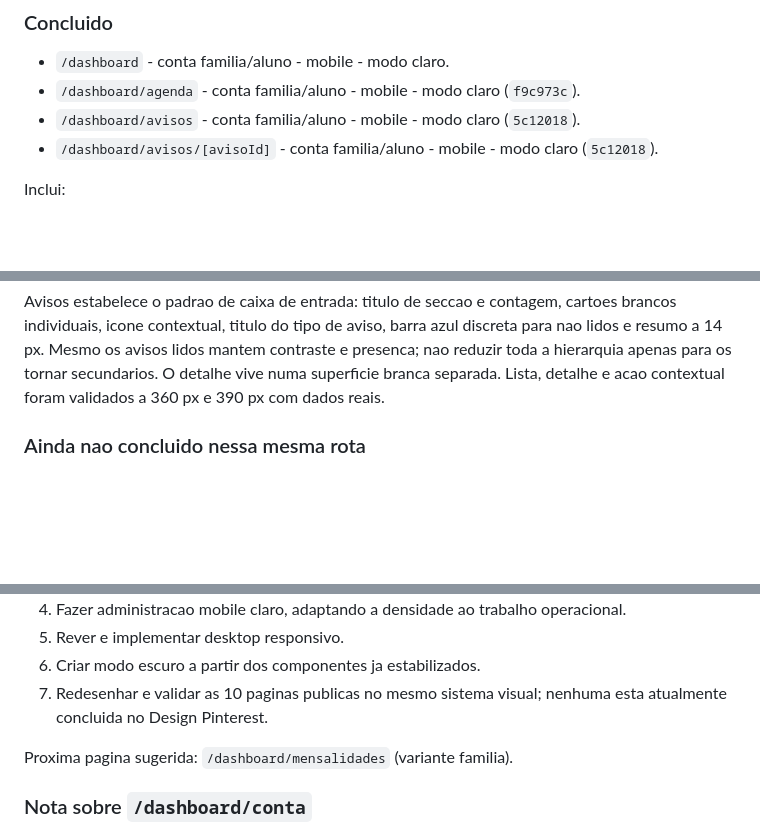
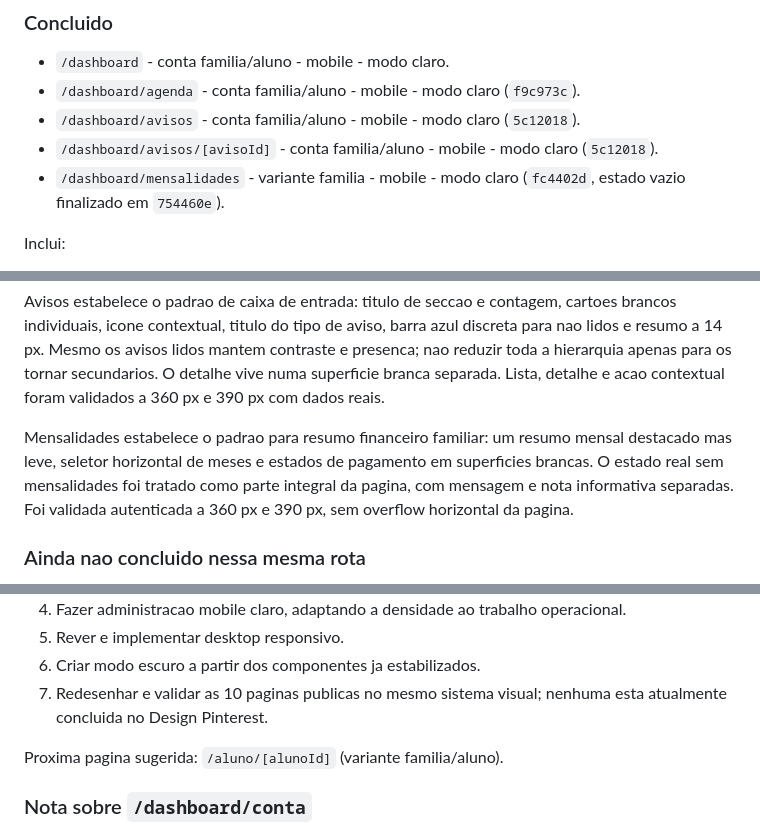
Before and after one commit to jpamarcelino/escola-musica-ccg, a Markdown page: DESIGN_PINTEREST_HANDOFF.md, 3 parts joined by grey strips. Rendered like a GitHub page; blank space fills up the shorter version.

```diff
--- a/DESIGN_PINTEREST_HANDOFF.md
+++ b/DESIGN_PINTEREST_HANDOFF.md
@@ -84,6 +84,7 @@ Mobile claro, desktop e modo escuro sao entregas diferentes. Concluir uma nao co
 - `/dashboard/agenda` - conta familia/aluno - mobile - modo claro (`f9c973c`).
 - `/dashboard/avisos` - conta familia/aluno - mobile - modo claro (`5c12018`).
 - `/dashboard/avisos/[avisoId]` - conta familia/aluno - mobile - modo claro (`5c12018`).
+- `/dashboard/mensalidades` - variante familia - mobile - modo claro (`fc4402d`, estado vazio finalizado em `754460e`).
 
 Inclui:
 
@@ -98,6 +99,8 @@ Inclui:
 A Agenda estabelece o padrao aprovado para listas cronologicas: cabecalho compacto, atalho branco com icone suave, data numa caixa azul clara e aulas em cartoes brancos. Foi validada a 360 px e 390 px com dados reais, sem overflow.
 
 Avisos estabelece o padrao de caixa de entrada: titulo de seccao e contagem, cartoes brancos individuais, icone contextual, titulo do tipo de aviso, barra azul discreta para nao lidos e resumo a 14 px. Mesmo os avisos lidos mantem contraste e presenca; nao reduzir toda a hierarquia apenas para os tornar secundarios. O detalhe vive numa superficie branca separada. Lista, detalhe e acao contextual foram validados a 360 px e 390 px com dados reais.
+
+Mensalidades estabelece o padrao para resumo financeiro familiar: um resumo mensal destacado mas leve, seletor horizontal de meses e estados de pagamento em superficies brancas. O estado real sem mensalidades foi tratado como parte integral da pagina, com mensagem e nota informativa separadas. Foi validada autenticada a 360 px e 390 px, sem overflow horizontal da pagina.
 
 ### Ainda nao concluido nessa mesma rota
 
@@ -118,7 +121,7 @@ Todas as restantes paginas visiveis, incluindo as 10 paginas publicas, continuam
 6. Criar modo escuro a partir dos componentes ja estabilizados.
 7. Redesenhar e validar as 10 paginas publicas no mesmo sistema visual; nenhuma esta atualmente concluida no Design Pinterest.
 
-Proxima pagina sugerida: `/dashboard/mensalidades` (variante familia).
+Proxima pagina sugerida: `/aluno/[alunoId]` (variante familia/aluno).
 
 ### Nota sobre `/dashboard/conta`
 
```
Also changed, not shown: PAGINAS_POR_REDENHAR.md (+3 -4 lines).
